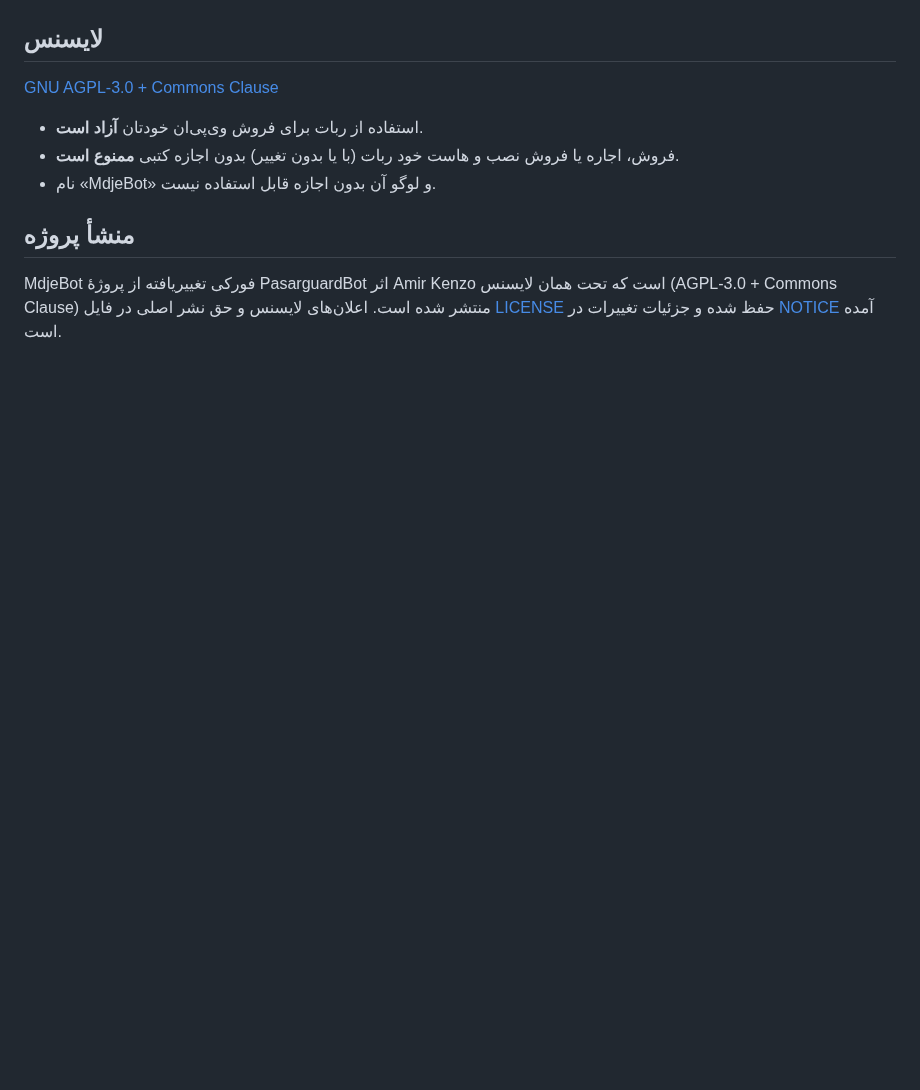
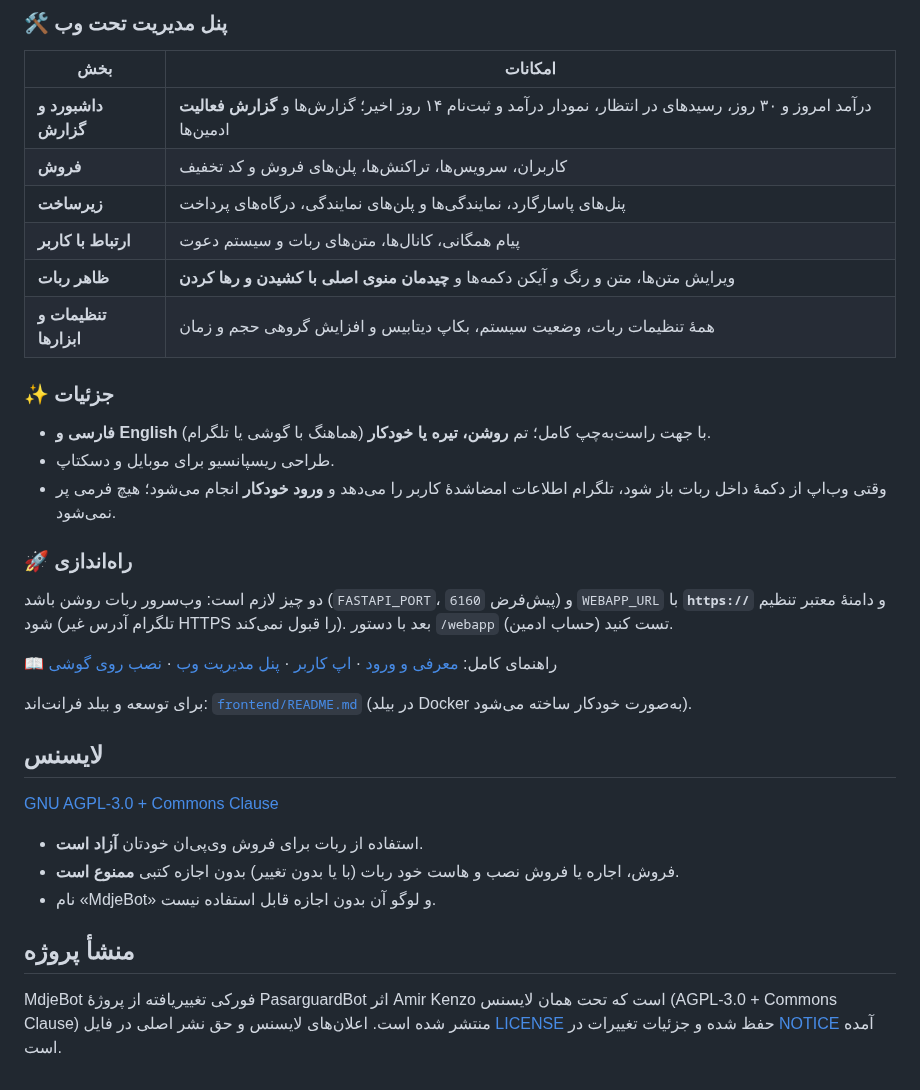
Before and after one commit to mdjes/mdjeBot, a Markdown page: README.md, the part around one of its changes. Drawn GitHub-style; blank space fills up the shorter version.

```diff
--- a/README.md
+++ b/README.md
@@ -62,3 +84,27 @@ bash <(curl -fsSL https://raw.githubusercontent.com/mdjes/MdjeBot/main/scripts/m
+### 🛠 پنل مدیریت تحت وب
+
+| بخش | امکانات |
+|------|---------|
+| **داشبورد و گزارش** | درآمد امروز و ۳۰ روز، رسیدهای در انتظار، نمودار درآمد و ثبت‌نام ۱۴ روز اخیر؛ گزارش‌ها و **گزارش فعالیت** ادمین‌ها |
+| **فروش** | کاربران، سرویس‌ها، تراکنش‌ها، پلن‌های فروش و کد تخفیف |
+| **زیرساخت** | پنل‌های پاسارگارد، نمایندگی‌ها و پلن‌های نمایندگی، درگاه‌های پرداخت |
+| **ارتباط با کاربر** | پیام همگانی، کانال‌ها، متن‌های ربات و سیستم دعوت |
+| **ظاهر ربات** | ویرایش متن‌ها، متن و رنگ و آیکن دکمه‌ها و **چیدمان منوی اصلی با کشیدن و رها کردن** |
+| **تنظیمات و ابزارها** | همهٔ تنظیمات ربات، وضعیت سیستم، بکاپ دیتابیس و افزایش گروهی حجم و زمان |
+
+### ✨ جزئیات
+
+- **فارسی و English** با جهت راست‌به‌چپ کامل؛ تم **روشن، تیره یا خودکار** (هماهنگ با گوشی یا تلگرام).
+- طراحی ریسپانسیو برای موبایل و دسکتاپ.
+- وقتی وب‌اپ از دکمهٔ داخل ربات باز شود، تلگرام اطلاعات امضاشدهٔ کاربر را می‌دهد و **ورود خودکار** انجام می‌شود؛ هیچ فرمی پر نمی‌شود.
+
+### 🚀 راه‌اندازی
+
+دو چیز لازم است: وب‌سرور ربات روشن باشد (`FASTAPI_PORT`، پیش‌فرض `6160`) و `WEBAPP_URL` با **`https://`** و دامنهٔ معتبر تنظیم شود (تلگرام آدرس غیر HTTPS را قبول نمی‌کند). بعد با دستور `/webapp` (حساب ادمین) تست کنید.
+
+📖 راهنمای کامل: [معرفی و ورود](https://mdjes.github.io/mdjeBot/docs/webapp) · [اپ کاربر](https://mdjes.github.io/mdjeBot/docs/webapp/user-app) · [پنل مدیریت وب](https://mdjes.github.io/mdjeBot/docs/webapp/admin-panel) · [نصب روی گوشی](https://mdjes.github.io/mdjeBot/docs/webapp/pwa)
+
+برای توسعه و بیلد فرانت‌اند: [`frontend/README.md`](frontend/README.md) (در بیلد Docker به‌صورت خودکار ساخته می‌شود).
 
 ## لایسنس
 
```
Also changed, not shown: other parts of README.md (+25 -3 lines), .github/assets/webapp-admin.png, .github/assets/webapp-user.png.
